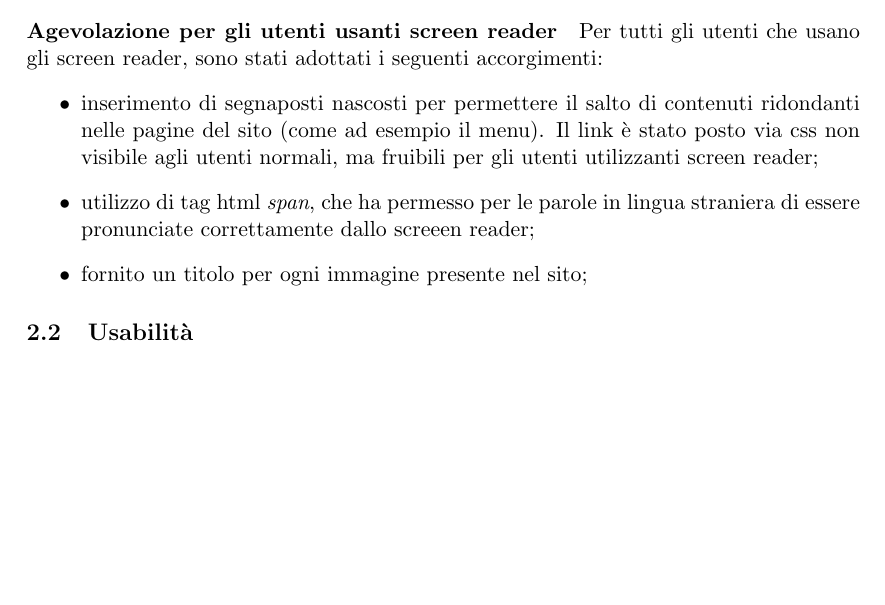
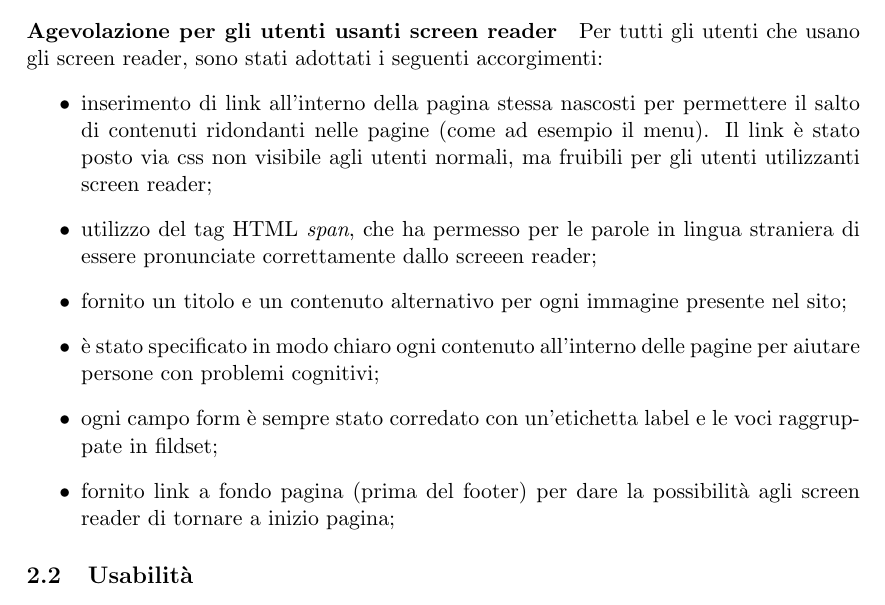
Before and after one commit to Hexamini/PassioneKaraoke, a LaTeX document (doc/main.tex, which reads doc/res/chapter/design/accessibilita.tex): part of page 9 of 19, cut so that both start at the same text, the shorter picture padded with empty space. Compiled offline with pdfLaTeX.

Commit message:
Aggiunti punti eseguiti nell'accessibilità

```diff
--- a/doc/res/chapter/design/accessibilita.tex
+++ b/doc/res/chapter/design/accessibilita.tex
@@ -172,9 +172,15 @@ Sono state effettuate anche delle scelte di usabilità, esplicate in \ref{form-u
 \paragraph*{Agevolazione per gli utenti usanti screen reader}Per tutti gli utenti che usano gli screen reader, sono stati adottati i seguenti accorgimenti:
 \begin{itemize}
 
-    \item inserimento di segnaposti nascosti per permettere il salto di contenuti ridondanti nelle pagine del sito (come ad esempio il menu). Il link è stato posto via css non visibile agli utenti normali, ma fruibili per gli utenti utilizzanti screen reader;
-    \item utilizzo di tag html \textit{span}, che ha permesso per le parole in lingua straniera di essere pronunciate correttamente dallo screeen reader;
-    \item fornito un titolo per ogni immagine presente nel sito;
+    \item inserimento di link all'interno della pagina stessa nascosti per permettere il salto di contenuti ridondanti nelle pagine (come ad esempio il menu). Il link è stato posto via css non visibile agli utenti normali, ma fruibili per gli utenti utilizzanti screen reader;
+    \item utilizzo del tag HTML \textit{span}, che ha permesso per le parole in lingua straniera di essere pronunciate correttamente dallo screeen reader;
+    \item fornito un titolo e un contenuto alternativo per ogni immagine presente nel sito;
+
+    \item è stato specificato in modo chiaro ogni contenuto all'interno delle pagine per aiutare persone con problemi cognitivi;
+
+    \item ogni campo form è sempre stato corredato con un'etichetta label e le voci raggruppate in fildset;
+
+    \item fornito link a fondo pagina (prima del footer) per dare la possibilità agli screen reader di tornare a inizio pagina;
 
 \end{itemize}
 
```
